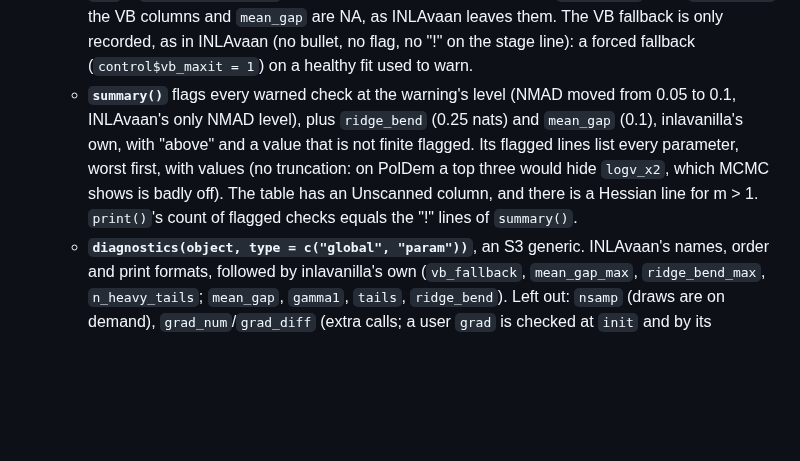
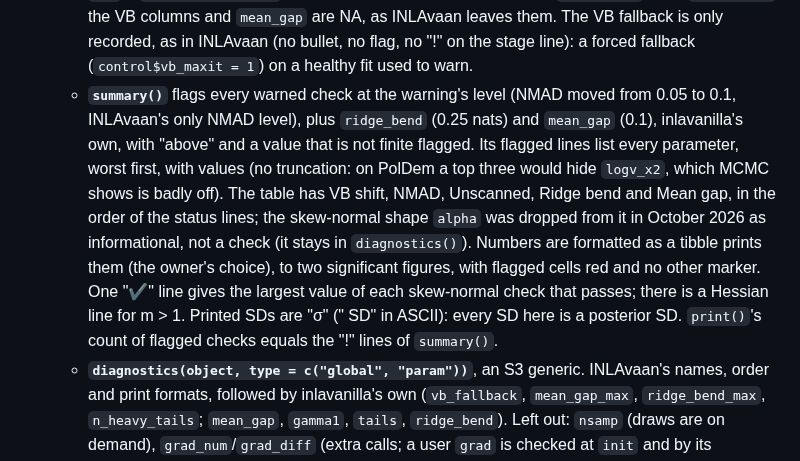
Before and after one commit to haziqj/inlavanilla, a Markdown page: lab/DESIGN.md, the part around the change. Drawn GitHub-style; blank space fills up the shorter version.

Commit message:
Describe the new summary layout in NEWS, CLAUDE.md and DESIGN.md

```diff
--- a/lab/DESIGN.md
+++ b/lab/DESIGN.md
@@ -18,7 +18,7 @@ Decisions agreed after `IDEA.md` was written. Where the two disagree, this file
   - **The mode.** INLAvaan's `mode_shift_sigma` = |(Σg)ⱼ|/sⱼ decides the warning, above 0.1 posterior SDs, and the ok/! of the Laplace stage line. It is scale-free and does not depend on the order of the parameters. The old separate warning on the whitened gradient (above 0.01) is gone; its nlminb hint is an "i" line under the mode bullet. The whitened gradient `grad_mode` still decides the 1e-3 restart and is shown by `verbose = TRUE`. INLAvaan's bullet for a non-zero `nlminb()` return code is not ported, because without a gradient nlminb reports false convergence at accurate modes; `diagnostics()` reports `converged` as INLAvaan defines it, documented as unused.
   - **Hessian condition number.** INLAvaan's `hess_cond` and its 1e8 level, but scale-free: the eigenvalue ratio of the posterior correlation matrix, i.e. the Hessian in posterior-SD units. INLAvaan's raw definition fires on healthy fits whose posterior SDs differ widely (SDs 1e-5 and 1e3 give 1e16).
   - **VB.** `vb_shift` is the raw shift and `vb_shift_sigma` the shift in posterior SDs, as in INLAvaan; `kld` = `vb_shift_sigma²/2` per parameter, and the joint ½δᵀHδ is `kld_global`. With `vb = FALSE` the VB columns and `mean_gap` are NA, as INLAvaan leaves them. The VB fallback is only recorded, as in INLAvaan (no bullet, no flag, no "!" on the stage line): a forced fallback (`control$vb_maxit = 1`) on a healthy fit used to warn.
-  - **`summary()`** flags every warned check at the warning's level (NMAD moved from 0.05 to 0.1, INLAvaan's only NMAD level), plus `ridge_bend` (0.25 nats) and `mean_gap` (0.1), inlavanilla's own, with "above" and a value that is not finite flagged. Its flagged lines list every parameter, worst first, with values (no truncation: on PolDem a top three would hide `logv_x2`, which MCMC shows is badly off). The table has an Unscanned column, and there is a Hessian line for m > 1. `print()`'s count of flagged checks equals the "!" lines of `summary()`.
+  - **`summary()`** flags every warned check at the warning's level (NMAD moved from 0.05 to 0.1, INLAvaan's only NMAD level), plus `ridge_bend` (0.25 nats) and `mean_gap` (0.1), inlavanilla's own, with "above" and a value that is not finite flagged. Its flagged lines list every parameter, worst first, with values (no truncation: on PolDem a top three would hide `logv_x2`, which MCMC shows is badly off). The table has VB shift, NMAD, Unscanned, Ridge bend and Mean gap, in the order of the status lines; the skew-normal shape `alpha` was dropped from it in October 2026 as informational, not a check (it stays in `diagnostics()`). Numbers are formatted as a tibble prints them (the owner's choice), to two significant figures, with flagged cells red and no other marker. One "✔" line gives the largest value of each skew-normal check that passes; there is a Hessian line for m > 1. Printed SDs are "σ" (" SD" in ASCII): every SD here is a posterior SD. `print()`'s count of flagged checks equals the "!" lines of `summary()`.
   - **`diagnostics(object, type = c("global", "param"))`**, an S3 generic. INLAvaan's names, order and print formats, followed by inlavanilla's own (`vb_fallback`, `mean_gap_max`, `ridge_bend_max`, `n_heavy_tails`; `mean_gap`, `gamma1`, `tails`, `ridge_bend`). Left out: `nsamp` (draws are on demand), `grad_num`/`grad_diff` (extra calls; a user `grad` is checked at `init` and by its Jacobian asymmetry instead, with separate warnings), `vb_mcse_*` (the cubature rule is deterministic).
   - **`plot(type = c("marg_pdf", "sn_fit", "sn_fit_log"))`**: INLAvaan's `visual_debug()` in base graphics, from the raw scan log-heights and each fit's `logC`, kept in `fit$scan` (no extra calls; `NULL` for Gaussian marginals).
   - **Levels and wording.** The mode-shift, NMAD, unscanned-mass, VB-shift and condition-number levels are INLAvaan's; tails, ridge bend and the mean gap are inlavanilla's own, and the docs say which is which, with INLAvaan's caveat that every level is a package default, not a calibrated cut-off. The ridge bend level is set from an accuracy target, a marginal SD 10% too small: 0.253 by the normal-mean formula 1 − √(1 − 3b/4) (`lab/bend-threshold.md`). It was 0.1 (a 3.8% target) until October 2026, when the cross-model check in `lab/bend-calibration.R` (51 parameters against grids and HMC) showed that 0.1 flagged errors of 3–5%, among them the intercept of the main vignette, no different from unflagged ones, while 0.25 flags every scan-path narrowing of 10% or more. A posterior SD in the diagnostics is the Laplace SD at the mode, as in INLAvaan. INLAvaan's "healthy range" of 1e-3 to 1e-2 for its `scan_end_mass` is not restored: INLAvaan's docs do state it (with a source in a code comment), but its lower bound fails for healthy fits (an exact Gaussian gives 6.3e-5, the vignette's Poisson 3.8e-4, INLAvaan's own test about 2.5e-4), and the two PolDem marginals that are badly off (0.0031, 0.0019) sit inside it.
```
Also changed, not shown: NEWS.md (+10 -5 lines).
